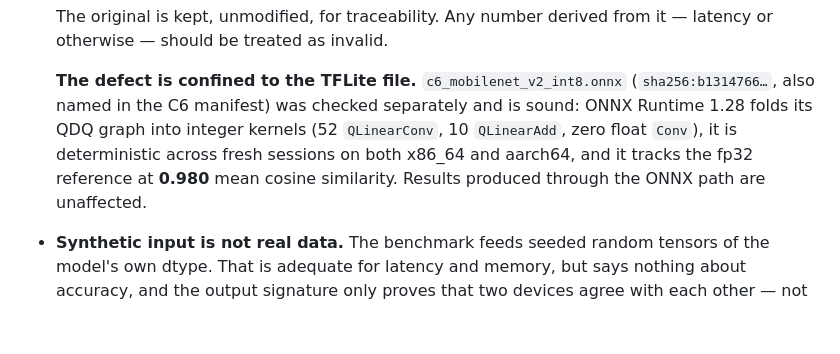
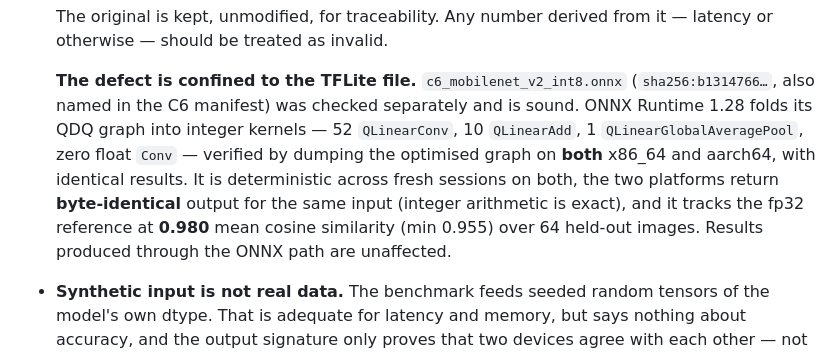
Before and after one commit to ml-nskolesnikov/edge-bench, a Markdown page: README.md, the part around the change. Drawn GitHub-style; blank space fills up the shorter version.

Commit message:
docs: подтвердить состав ядер ONNX-графа на ARM
Ранее разбор оптимизированного графа выполнялся только на x86, а на Pi
проверялась лишь воспроизводимость. Пробел закрыт: на Raspberry Pi 4
поднято временное изолированное окружение и снят тот же разбор.

Результат на aarch64 совпадает с x86 полностью: 52 QLinearConv,
10 QLinearAdd, 1 QLinearGlobalAveragePool, обычных float Conv нет.

Дополнительно сверены выходы платформ на одном входе: они побайтово
идентичны, что ожидаемо для целочисленной арифметики. Значит измеренная
на x86 близость к fp32 переносится на Pi без оговорок.

Системное окружение Pi не изменялось, временный venv удалён.

```diff
--- a/README.md
+++ b/README.md
@@ -602,11 +602,14 @@ excluded from no ignore file, but a partial checkout can miss it).
 
   **The defect is confined to the TFLite file.** `c6_mobilenet_v2_int8.onnx`
   (`sha256:b1314766…`, also named in the C6 manifest) was checked separately
-  and is sound: ONNX Runtime 1.28 folds its QDQ graph into integer kernels
-  (52 `QLinearConv`, 10 `QLinearAdd`, zero float `Conv`), it is deterministic
-  across fresh sessions on both x86_64 and aarch64, and it tracks the fp32
-  reference at **0.980** mean cosine similarity. Results produced through the
-  ONNX path are unaffected.
+  and is sound. ONNX Runtime 1.28 folds its QDQ graph into integer kernels —
+  52 `QLinearConv`, 10 `QLinearAdd`, 1 `QLinearGlobalAveragePool`, zero float
+  `Conv` — verified by dumping the optimised graph on **both** x86_64 and
+  aarch64, with identical results. It is deterministic across fresh sessions
+  on both, the two platforms return **byte-identical** output for the same
+  input (integer arithmetic is exact), and it tracks the fp32 reference at
+  **0.980** mean cosine similarity (min 0.955) over 64 held-out images.
+  Results produced through the ONNX path are unaffected.
 
 - **Synthetic input is not real data.** The benchmark feeds seeded random
   tensors of the model's own dtype. That is adequate for latency and memory,
```
